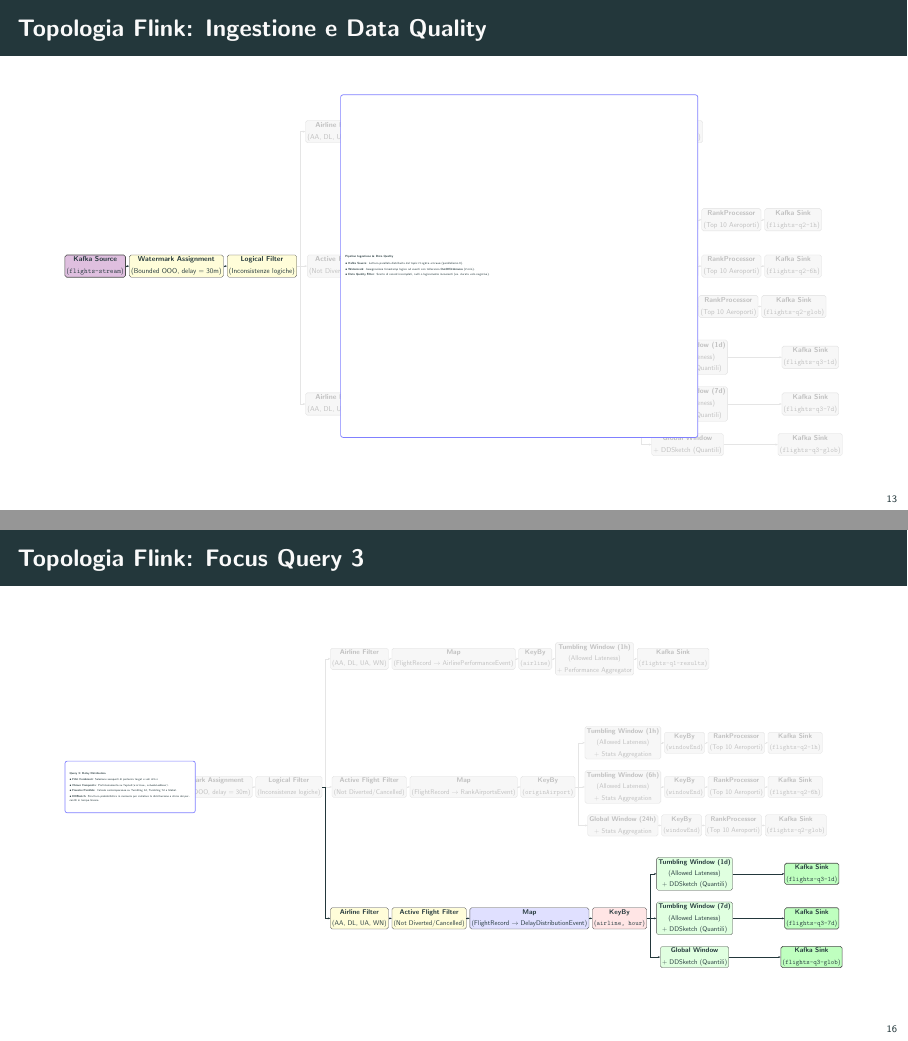
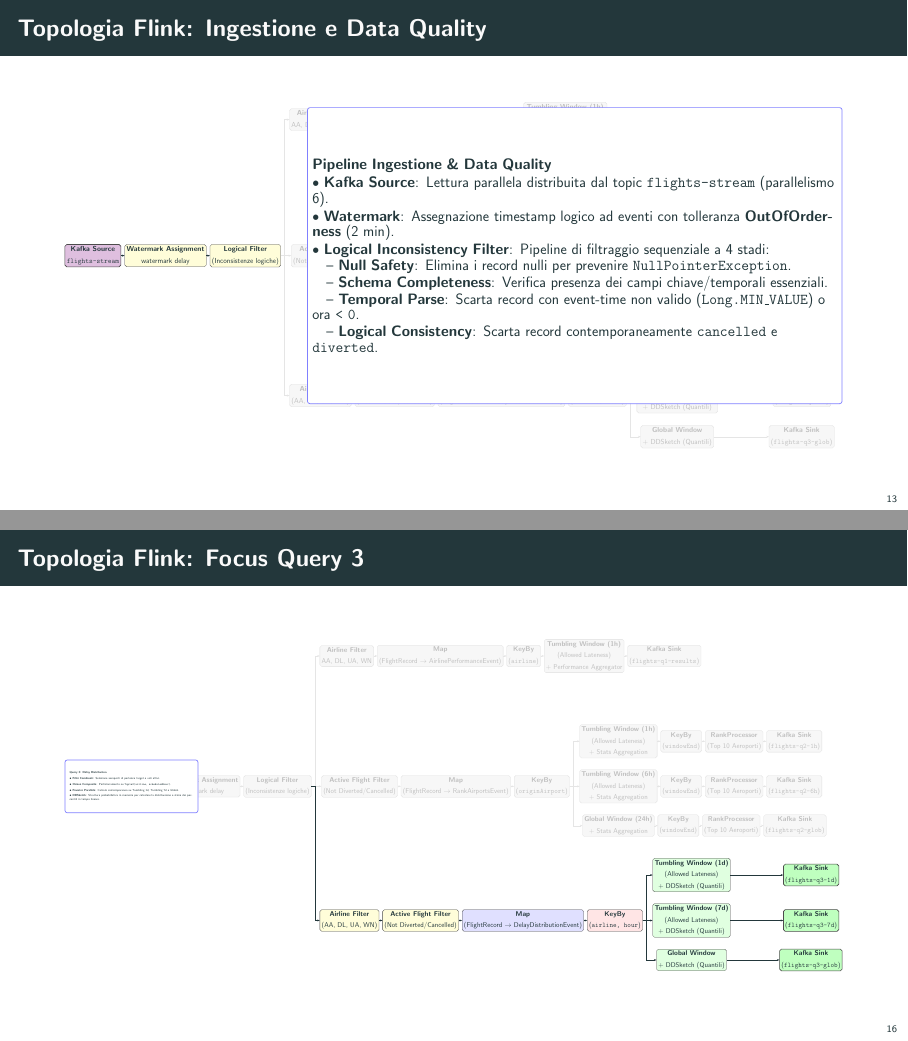
Before and after one commit to flavio-simonelli/flight-streaming-distributed-analysis, LaTeX slides (Presentation/presentazione.tex): pages 13 and 16 of 37, joined at a grey line. Compiled offline with pdfLaTeX.

Commit message:
docs: update Flink DAG node labels and card dimensions for clarity and consistency

```diff
--- a/Presentation/presentazione.tex
+++ b/Presentation/presentazione.tex
@@ -229,11 +229,11 @@
 }
 
 % --- NODE LABELS FOR FLINK DAG ---
-\newcommand{\lblKafkaSource}{\textbf{Kafka Source}\\(\texttt{flights-stream})}
-\newcommand{\lblWatermark}{\textbf{Watermark Assignment}\\(Bounded OOO, delay = 30m)}
+\newcommand{\lblKafkaSource}{\textbf{Kafka Source}\\\texttt{flights-stream}}
+\newcommand{\lblWatermark}{\textbf{Watermark Assignment}\\watermark delay}
 \newcommand{\lblPreprocessing}{\textbf{Logical Filter}\\(Inconsistenze logiche)}
 
-\newcommand{\lblQOneFilter}{\textbf{Airline Filter}\\(AA, DL, UA, WN)}
+\newcommand{\lblQOneFilter}{\textbf{Airline Filter}\\AA, DL, UA, WN}
 \newcommand{\lblQOneMap}{\textbf{Map}\\(FlightRecord $\rightarrow$ AirlinePerformanceEvent)}
 \newcommand{\lblQOneKeyBy}{\textbf{KeyBy}\\(\texttt{airline})}
 \newcommand{\lblQOneWinAgg}{\textbf{Tumbling Window (1h)}\\(Allowed Lateness)\\+ Performance Aggregator}
@@ -823,7 +823,7 @@ for time.Now().Before(deadline) {
         sink/.style={fill=green!25, line width=1pt},
         muted/.style={fill=black!3, draw=black!12, text=black!25},
         mutedline/.style={draw=black!10},
-        card/.style={fill=white, draw=blue!50, rounded corners=4pt, line width=1.2pt, text width=20.5cm, minimum height=20.2cm, font=\fontsize{5.5pt}{7pt}\selectfont, inner sep=8pt, align=left}
+        card/.style={fill=white, draw=blue!50, rounded corners=4pt, line width=1.2pt, text width=30.5cm, minimum height=17.2cm, font=\fontsize{24.5pt}{26.5pt}\selectfont, inner sep=8pt, align=left}
     ]
                 %% INGESTIONE E PREPROCESSING (EVIDENZIATI)
                 \node[source] (KafkaSource) {\lblKafkaSource};
@@ -915,11 +915,15 @@ for time.Now().Before(deadline) {
                 \end{scope}
 
         %% FLOATING CARD
-        \node[card] at (25, 0) {
+        \node[card, font=\fontsize{24pt}{26pt}\selectfont] at (28, 0) {
             \textbf{Pipeline Ingestione \& Data Quality}\\[0.15cm]
             \textbullet\ \textbf{Kafka Source}: Lettura parallela distribuita dal topic \texttt{flights-stream} (parallelismo 6).\\[0.1cm]
             \textbullet\ \textbf{Watermark}: Assegnazione timestamp logico ad eventi con tolleranza \textbf{OutOfOrderness} (2 min).\\[0.1cm]
-            \textbullet\ \textbf{Data Quality Filter}: Scarto di record incompleti, nulli o logicamente incoerenti (es. durata volo negativa).
+            \textbullet\ \textbf{Logical Inconsistency Filter}: Pipeline di filtraggio sequenziale a 4 stadi:\\[0.05cm]
+            \quad -- \textbf{Null Safety}: Elimina i record nulli per prevenire \texttt{NullPointerException}.\\[0.05cm]
+            \quad -- \textbf{Schema Completeness}: Verifica presenza dei campi chiave/temporali essenziali.\\[0.05cm]
+            \quad -- \textbf{Temporal Parse}: Scarta record con event-time non valido (\texttt{Long.MIN\_VALUE}) o ora \texttt{< 0}.\\[0.05cm]
+            \quad -- \textbf{Logical Consistency}: Scarta record contemporaneamente \texttt{cancelled} e \texttt{diverted}.
         };
     \end{tikzpicture}
     \end{adjustbox}
```
